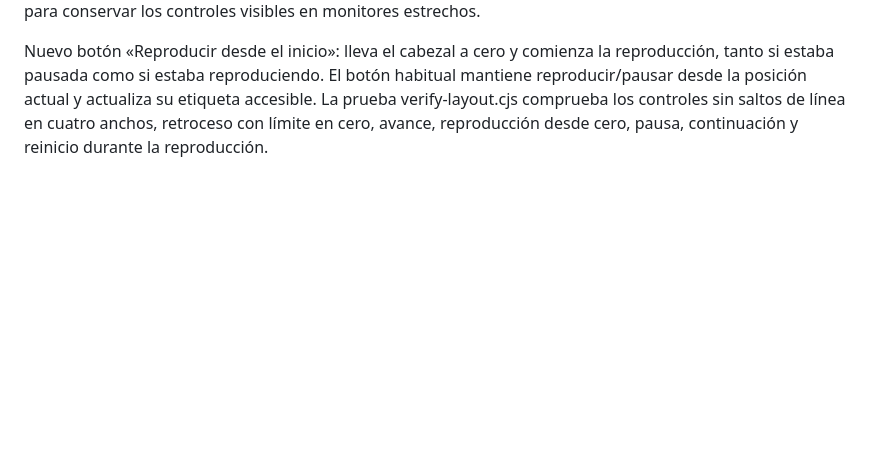
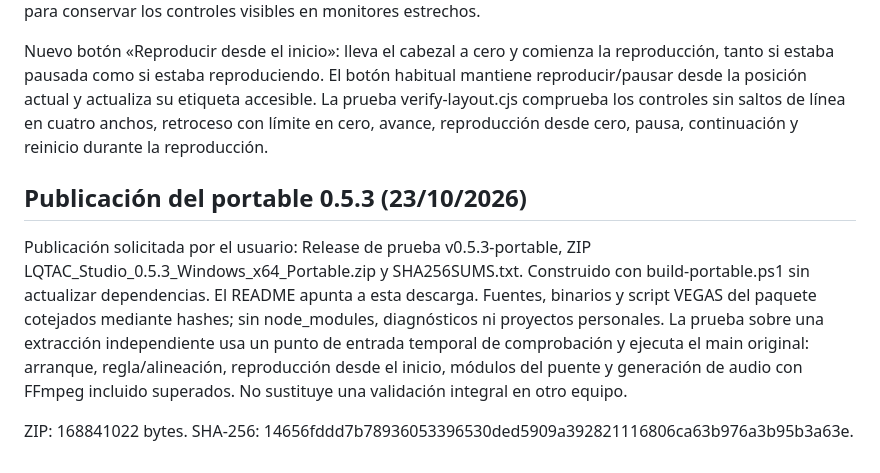
Before and after one commit to felixdroidhuerta/LQTAC_Studio, a Markdown page: developer.md, the part around the change. Drawn GitHub-style; blank space fills up the shorter version.

```diff
--- a/developer.md
+++ b/developer.md
@@ -345,3 +345,10 @@ La prueba desktop/verify-layout.cjs abre repetidamente montajes de 18 pistas en
 Corregido el icono de retroceder: los caracteres se dividían en dos líneas dentro del botón. Retroceder y avanzar usan ahora iconos SVG locales centrados y botones de tamaño fijo, con etiquetas y ayudas que indican su función de restar/sumar un segundo. La barra ajusta la información secundaria con puntos suspensivos para conservar los controles visibles en monitores estrechos.
 
 Nuevo botón «Reproducir desde el inicio»: lleva el cabezal a cero y comienza la reproducción, tanto si estaba pausada como si estaba reproduciendo. El botón habitual mantiene reproducir/pausar desde la posición actual y actualiza su etiqueta accesible. La prueba verify-layout.cjs comprueba los controles sin saltos de línea en cuatro anchos, retroceso con límite en cero, avance, reproducción desde cero, pausa, continuación y reinicio durante la reproducción.
+
+
+## Publicación del portable 0.5.3 (23/10/2026)
+
+Publicación solicitada por el usuario: Release de prueba v0.5.3-portable, ZIP LQTAC_Studio_0.5.3_Windows_x64_Portable.zip y SHA256SUMS.txt. Construido con build-portable.ps1 sin actualizar dependencias. El README apunta a esta descarga. Fuentes, binarios y script VEGAS del paquete cotejados mediante hashes; sin node_modules, diagnósticos ni proyectos personales. La prueba sobre una extracción independiente usa un punto de entrada temporal de comprobación y ejecuta el main original: arranque, regla/alineación, reproducción desde el inicio, módulos del puente y generación de audio con FFmpeg incluido superados. No sustituye una validación integral en otro equipo.
+
+ZIP: 168841022 bytes. SHA-256: 14656fddd7b78936053396530ded5909a392821116806ca63b976a3b95b3a63e.
```
Also changed, not shown: README.md (+1 -1 lines).
